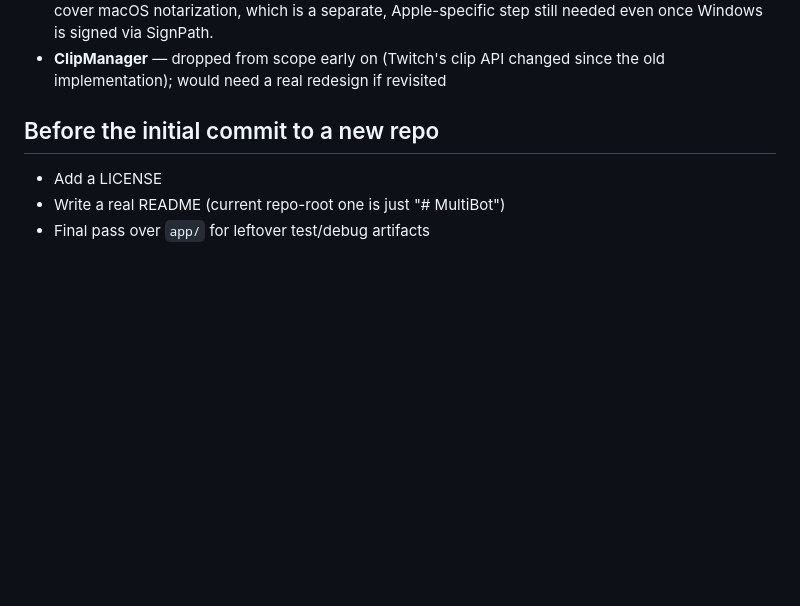
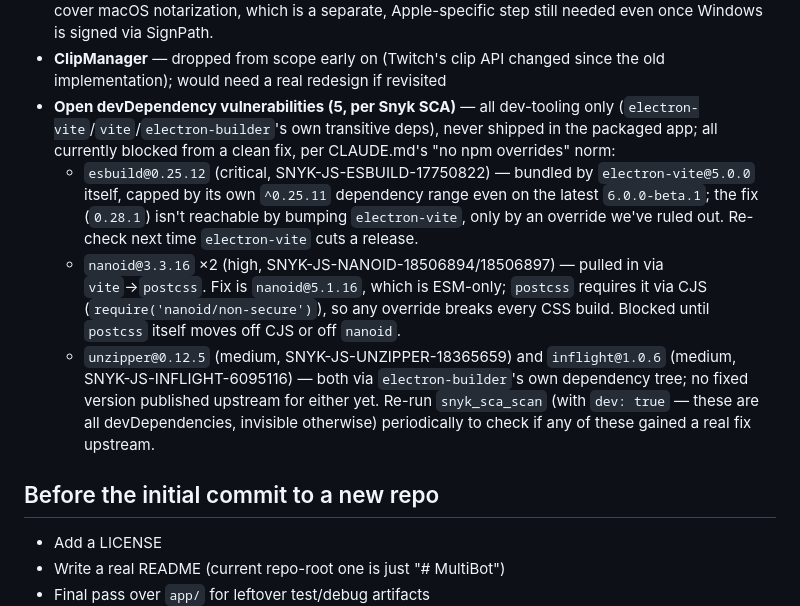
Before and after one commit to jodosh/multibotlabs, a Markdown page: ROADMAP.md, the part around the change. GitHub-like rendering; blank space fills up the shorter version.

Commit message:
Document remaining open devDependency vulnerabilities in ROADMAP
5 of the 7 Snyk SCA findings from investigating this can't be fixed by
bumping a direct dependency (esbuild capped by electron-vite's own pin,
nanoid's fix is ESM-only and breaks postcss's CJS require, unzipper/inflight
have no upstream fix at all) and are off-limits via override per CLAUDE.md's
new no-overrides norm. Recording them so they're a tracked, deliberate gap
rather than silently forgotten.

```diff
--- a/ROADMAP.md
+++ b/ROADMAP.md
@@ -102,6 +102,24 @@ Issues once this lives in its own repo.
   Apple-specific step still needed even once Windows is signed via SignPath.
 - **ClipManager** — dropped from scope early on (Twitch's clip API changed since the
   old implementation); would need a real redesign if revisited
+- **Open devDependency vulnerabilities (5, per Snyk SCA)** — all dev-tooling only
+  (`electron-vite`/`vite`/`electron-builder`'s own transitive deps), never shipped in
+  the packaged app; all currently blocked from a clean fix, per CLAUDE.md's "no npm
+  overrides" norm:
+  - `esbuild@0.25.12` (critical, SNYK-JS-ESBUILD-17750822) — bundled by
+    `electron-vite@5.0.0` itself, capped by its own `^0.25.11` dependency range even
+    on the latest `6.0.0-beta.1`; the fix (`0.28.1`) isn't reachable by bumping
+    `electron-vite`, only by an override we've ruled out. Re-check next time
+    `electron-vite` cuts a release.
+  - `nanoid@3.3.16` ×2 (high, SNYK-JS-NANOID-18506894/18506897) — pulled in via
+    `vite`→`postcss`. Fix is `nanoid@5.1.16`, which is ESM-only; `postcss` requires
+    it via CJS (`require('nanoid/non-secure')`), so any override breaks every CSS
+    build. Blocked until `postcss` itself moves off CJS or off `nanoid`.
+  - `unzipper@0.12.5` (medium, SNYK-JS-UNZIPPER-18365659) and `inflight@1.0.6`
+    (medium, SNYK-JS-INFLIGHT-6095116) — both via `electron-builder`'s own
+    dependency tree; no fixed version published upstream for either yet.
+  Re-run `snyk_sca_scan` (with `dev: true` — these are all devDependencies, invisible
+  otherwise) periodically to check if any of these gained a real fix upstream.
 
 ## Before the initial commit to a new repo
 
```
